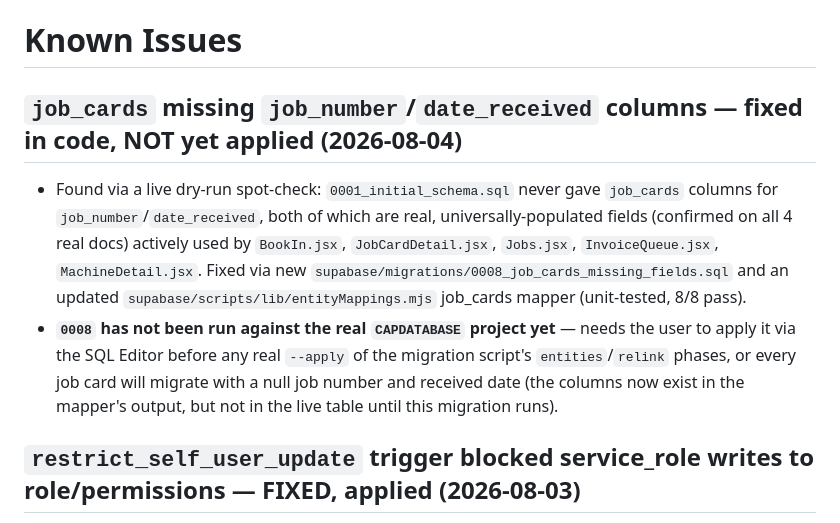
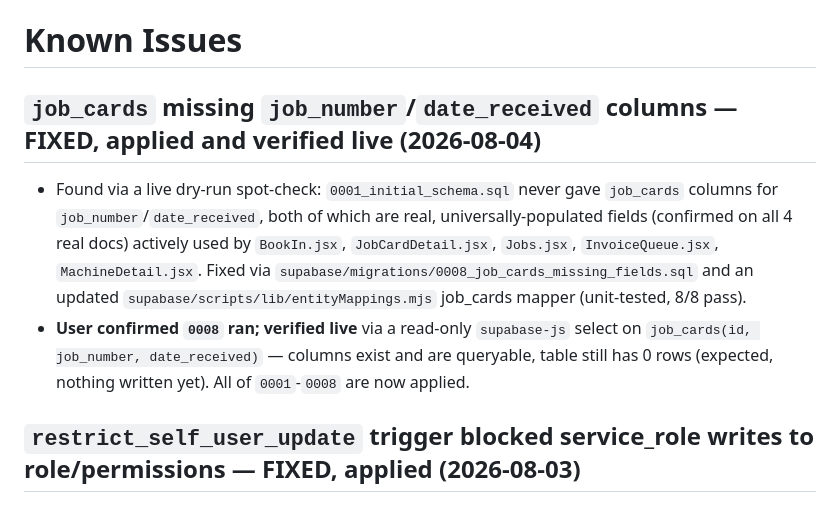
Before and after one commit to Gerhard29046/CAP-DASHBOARD_new, a Markdown page: docs/ai-memory/KNOWN_ISSUES.md, the part around the change. GitHub-like rendering.

Commit message:
Confirm 0008 applied and verified live; all migrations 0001-0008 now applied
Co-Authored-By: Claude Sonnet 5 <noreply@anthropic.com>

```diff
--- a/docs/ai-memory/KNOWN_ISSUES.md
+++ b/docs/ai-memory/KNOWN_ISSUES.md
@@ -1,17 +1,15 @@
 # Known Issues
 
-## `job_cards` missing `job_number`/`date_received` columns — fixed in code, NOT yet applied (2026-08-04)
+## `job_cards` missing `job_number`/`date_received` columns — FIXED, applied and verified live (2026-08-04)
 - Found via a live dry-run spot-check: `0001_initial_schema.sql` never gave `job_cards`
   columns for `job_number`/`date_received`, both of which are real, universally-populated
   fields (confirmed on all 4 real docs) actively used by `BookIn.jsx`, `JobCardDetail.jsx`,
-  `Jobs.jsx`, `InvoiceQueue.jsx`, `MachineDetail.jsx`. Fixed via new
+  `Jobs.jsx`, `InvoiceQueue.jsx`, `MachineDetail.jsx`. Fixed via
   `supabase/migrations/0008_job_cards_missing_fields.sql` and an updated
   `supabase/scripts/lib/entityMappings.mjs` job_cards mapper (unit-tested, 8/8 pass).
-- **`0008` has not been run against the real `CAPDATABASE` project yet** — needs the user
-  to apply it via the SQL Editor before any real `--apply` of the migration script's
-  `entities`/`relink` phases, or every job card will migrate with a null job number and
-  received date (the columns now exist in the mapper's output, but not in the live table
-  until this migration runs).
+- **User confirmed `0008` ran; verified live** via a read-only `supabase-js` select on
+  `job_cards(id, job_number, date_received)` — columns exist and are queryable, table
+  still has 0 rows (expected, nothing written yet). All of `0001`-`0008` are now applied.
 
 ## `restrict_self_user_update` trigger blocked service_role writes to role/permissions — FIXED, applied (2026-08-03)
 - Found by running `supabase/scripts/smoke-test.mjs` live against the real project:
```
